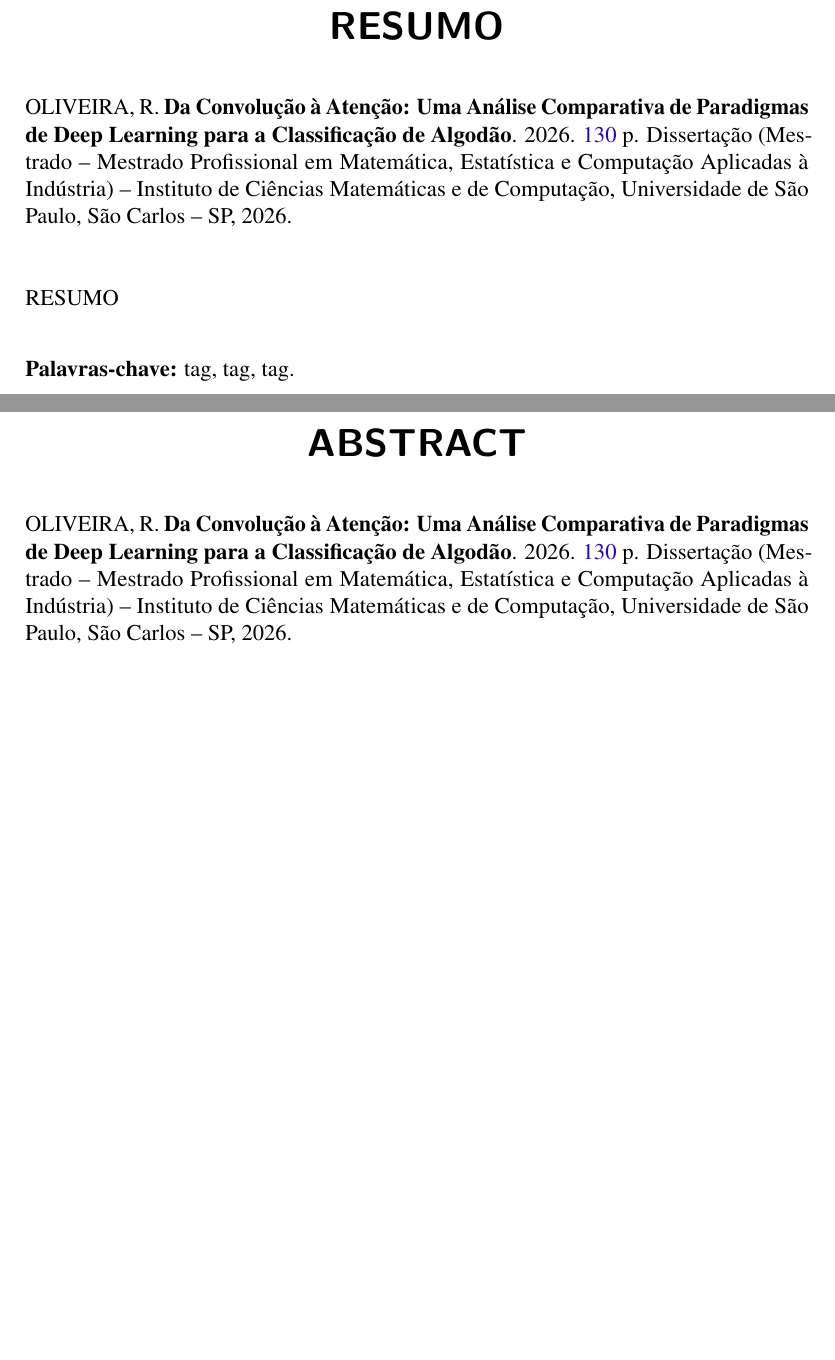
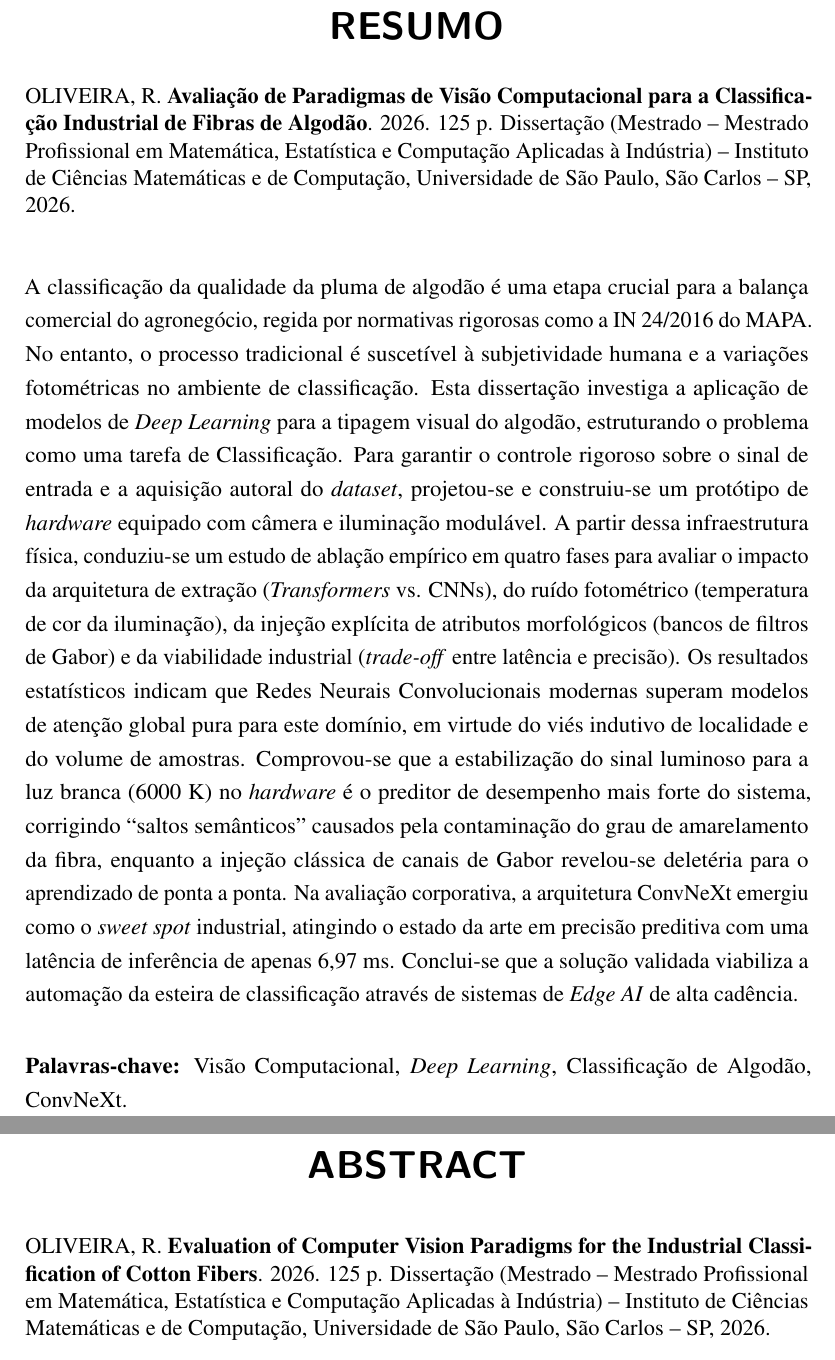
Before and after one commit to rodrigoqaz/mecai.dissertacao, a LaTeX thesis (dissertacao/main.tex, which reads dissertacao/packages/icmc.cls): two parts of pages 13 and 15 of 132, joined at a grey line, cut so that both start at the same text, the shorter picture padded with empty space. Compiled offline with pdfLaTeX.

Commit message:
feat: título definitivo, resumo/abstract e data de depósito
- main.tex: título PT/EN definitivo ("Avaliação de Paradigmas de Visão
  Computacional para a Classificação Industrial de Fibras de Algodão"),
  data de depósito atualizada, resumo e abstract preenchidos (antes eram
  placeholders), palavras-chave definidas.
- Resumo.tex / icmc.cls: número de páginas fixado em "125 p." no lugar de
  \pageref{LastPage} — não foi possível manter dinâmico nesta etapa;
  ajustar manualmente se a paginação mudar antes do fechamento final.
- fichacatalografica.pdf: regerada pelo sistema da USP.

Co-Authored-By: Claude Sonnet 5 <noreply@anthropic.com>

```diff
--- a/dissertacao/main.tex
+++ b/dissertacao/main.tex
@@ -49,14 +49,17 @@
 % Informações de dados para CAPA e FOLHA DE ROSTO
 % ---
 % Tanto na capa quanto nas folhas de rosto apenas a primeira letra da primeira palavra (ou nomes próprios) devem estar em letra maiúscula, todas as demais devem ser em letra minúscula.
-\tituloPT{Da Convolução à Atenção: Uma Análise Comparativa de Paradigmas de Deep Learning para a Classificação de Algodão}
-\tituloEN{Da Convolução à Atenção: Uma Análise Comparativa de Paradigmas de Deep Learning para a Classificação de Algodão}
+% \tituloPT{Da Convolução à Atenção: Uma Análise Comparativa de Paradigmas de Deep Learning para a Classificação de Algodão}
+% \tituloEN{Da Convolução à Atenção: Uma Análise Comparativa de Paradigmas de Deep Learning para a Classificação de Algodão}
+\tituloPT{Avaliação de Paradigmas de Visão Computacional para a Classificação Industrial de Fibras de Algodão}
+\tituloEN{Evaluation of Computer Vision Paradigms for the Industrial Classification of Cotton Fibers}
+
 \autor[Oliveira, R.]{Rodrigo de Souza Oliveira}
 \genero{M} % Gênero do autor (M = Masculino / F = Feminino)
 \orientador[Orientadora]{Profa. Dra.}{Gleici da Silva Castro Perdoná}
 %\coorientador{Prof. Dr.}{Fulano de Tal}
 \curso{MECAI}
-\data{16}{04}{2026} % Data do depósito
+\data{07}{07}{2026} % Data do depósito
 \idioma{PT} % Idioma principal do documento (PT = português / EN = inglês)
 % ---
 
@@ -69,16 +72,18 @@
 % conter no máximo 500 palavras
 % conter no mínimo 1 e no máximo 5 palavras-chave
 \textoresumo[brazil]{
-    RESUMO
-    }{tag, tag, tag}
+    A classificação da qualidade da pluma de algodão é uma etapa crucial para a balança comercial do agronegócio, regida por normativas rigorosas como a IN 24/2016 do MAPA. No entanto, o processo tradicional é suscetível à subjetividade humana e a variações fotométricas no ambiente de classificação. Esta dissertação investiga a aplicação de modelos de \textit{Deep Learning} para a tipagem visual do algodão, estruturando o problema como uma tarefa de Classificação. Para garantir o controle rigoroso sobre o sinal de entrada e a aquisição autoral do \textit{dataset}, projetou-se e construiu-se um protótipo de \textit{hardware} equipado com câmera e iluminação modulável. A partir dessa infraestrutura física, conduziu-se um estudo de ablação empírico em quatro fases para avaliar o impacto da arquitetura de extração (\textit{Transformers} vs. CNNs), do ruído fotométrico (temperatura de cor da iluminação), da injeção explícita de atributos morfológicos (bancos de filtros de Gabor) e da viabilidade industrial (\textit{trade-off} entre latência e precisão). Os resultados estatísticos indicam que Redes Neurais Convolucionais modernas superam modelos de atenção global pura para este domínio, em virtude do viés indutivo de localidade e do volume de amostras. Comprovou-se que a estabilização do sinal luminoso para a luz branca (6000 K) no \textit{hardware} é o preditor de desempenho mais forte do sistema, corrigindo ``saltos semânticos'' causados pela contaminação do grau de amarelamento da fibra, enquanto a injeção clássica de canais de Gabor revelou-se deletéria para o aprendizado de ponta a ponta. Na avaliação corporativa, a arquitetura ConvNeXt emergiu como o \textit{sweet spot} industrial, atingindo o estado da arte em precisão preditiva com uma latência de inferência de apenas 6,97 ms. Conclui-se que a solução validada viabiliza a automação da esteira de classificação através de sistemas de \textit{Edge AI} de alta cadência.
+
+
+    }{Visão Computacional, \textit{Deep Learning}, Classificação de Algodão, ConvNeXt}
 
 
 % resumo em INGLÊS
 % conter no máximo 500 palavras
 % conter no mínimo 1 e no máximo 5 palavras-chave
 \textoresumo[english]{
-    ABSTRACT
-    }{Ttag, tag, tag}
+    The classification of cotton lint quality is a crucial step for the agribusiness trade balance, governed by strict standards such as the MAPA's IN 24/2016. However, the traditional process is susceptible to human subjectivity and photometric variations in the classification environment. This thesis investigates the application of Deep Learning models for visual cotton typing, structuring the problem as a Visual Categorization task. To ensure rigorous control over the input signal and the authoral acquisition of the dataset, a custom hardware prototype (an enclosed capture chamber) equipped with modular lighting was designed and built. Based on this physical infrastructure, an empirical ablation study was conducted in four phases to evaluate the impact of extraction architecture (Transformers vs. CNNs), photometric noise (lighting color temperature), explicit injection of morphological features (Gabor filter banks), and industrial viability (latency vs. accuracy trade-off). Statistical results indicate that modern Convolutional Neural Networks outperform pure global attention models in this domain due to the inductive bias of locality. It was proven that stabilizing the light signal to white light (6000 K) within the hardware is the system's strongest performance predictor, correcting "semantic leaps" caused by the contamination of the fiber's yellowness degree, while the classical injection of Gabor channels proved deleterious to end-to-end learning. In the corporate assessment, the ConvNeXt architecture emerged as the industrial sweet spot, achieving state-of-the-art predictive accuracy with an inference latency of only 6.97 ms. It is concluded that the validated solution enables the automation of the classification pipeline through high-cadence Edge AI systems.
+    }{Computer Vision, Deep Learning, Cotton Classification, ConvNeXt}
 
 
 % ----------------------------------------------------------
--- a/dissertacao/packages/icmc.cls
+++ b/dissertacao/packages/icmc.cls
@@ -1072,7 +1072,7 @@
                     \begin{otherlanguage}{brazil}
                     \IfEndWith{\ABNTautorreferencia}{.}{\MakeUppercase{\ABNTautorreferencia}}{\MakeUppercase{\ABNTautorreferencia}.}~%
                     \textbf{\IfEq{\imprimirlanguage}{english}{\imprimirtituloEN}{\imprimirtituloPT}}. %
-                    \@year. \pageref{LastPage} p. \imprimirtipotrabalho~(\tipodocurso~\imprimirespecialidade) -- Instituto de Ci{\^e}ncias Matem{\'a}ticas e de Computa{\c c}{\~a}o, Universidade de S\~ao Paulo, \imprimirlocal, \@year.
+                    \@year. 125 p. \imprimirtipotrabalho~(\tipodocurso~\imprimirespecialidade) -- Instituto de Ci{\^e}ncias Matem{\'a}ticas e de Computa{\c c}{\~a}o, Universidade de S\~ao Paulo, \imprimirlocal, \@year.
                     \end{otherlanguage}
                 \end{SingleSpace}
 
```
Also changed, not shown: dissertacao/PreTextual/Resumo.tex (+1 -1 lines), dissertacao/PreTextual/fichacatalografica.pdf.
